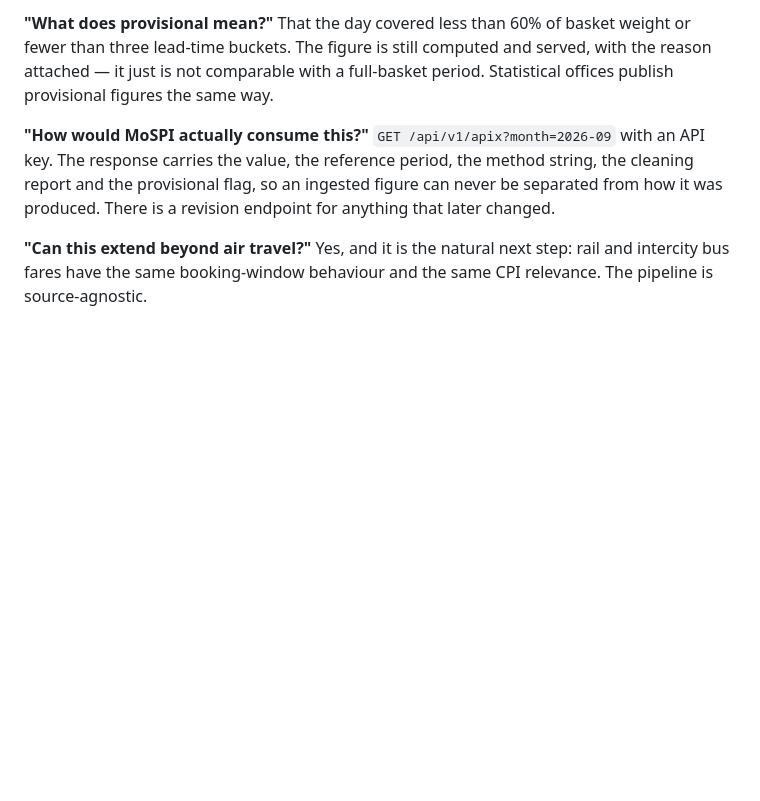
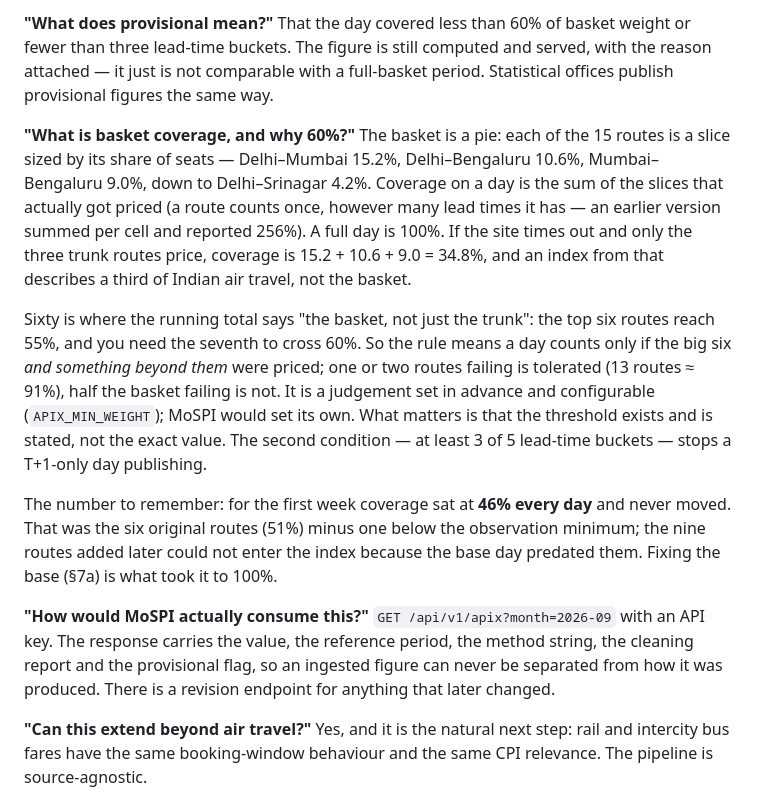
Before and after one commit to BradCage-afk/sih-2026-airfare-index, a Markdown page: EVALUATION-PREP.md, the part around the change. GitHub-like rendering; blank space fills up the shorter version.

Commit message:
Evaluation prep: basket coverage and the 60% threshold, with the numbers
Co-Authored-By: Claude Opus 5 <noreply@anthropic.com>
Claude-Session: https://claude.ai/code/session_0129UjVhHMAVJgfcaxoN1dD5

```diff
--- a/EVALUATION-PREP.md
+++ b/EVALUATION-PREP.md
@@ -536,6 +536,27 @@ fewer than three lead-time buckets. The figure is still computed and served, wit
 reason attached — it just is not comparable with a full-basket period. Statistical
 offices publish provisional figures the same way.
 
+**"What is basket coverage, and why 60%?"** The basket is a pie: each of the 15 routes
+is a slice sized by its share of seats — Delhi–Mumbai 15.2%, Delhi–Bengaluru 10.6%,
+Mumbai–Bengaluru 9.0%, down to Delhi–Srinagar 4.2%. Coverage on a day is the sum of the
+slices that actually got priced (a route counts once, however many lead times it has —
+an earlier version summed per cell and reported 256%). A full day is 100%. If the site
+times out and only the three trunk routes price, coverage is 15.2 + 10.6 + 9.0 = 34.8%,
+and an index from that describes a third of Indian air travel, not the basket.
+
+Sixty is where the running total says "the basket, not just the trunk": the top six
+routes reach 55%, and you need the seventh to cross 60%. So the rule means a day counts
+only if the big six *and something beyond them* were priced; one or two routes failing
+is tolerated (13 routes ≈ 91%), half the basket failing is not. It is a judgement set in
+advance and configurable (`APIX_MIN_WEIGHT`); MoSPI would set its own. What matters is
+that the threshold exists and is stated, not the exact value. The second condition —
+at least 3 of 5 lead-time buckets — stops a T+1-only day publishing.
+
+The number to remember: for the first week coverage sat at **46% every day** and never
+moved. That was the six original routes (51%) minus one below the observation minimum;
+the nine routes added later could not enter the index because the base day predated
+them. Fixing the base (§7a) is what took it to 100%.
+
 **"How would MoSPI actually consume this?"** `GET /api/v1/apix?month=2026-09` with an
 API key. The response carries the value, the reference period, the method string, the
 cleaning report and the provisional flag, so an ingested figure can never be separated
```
